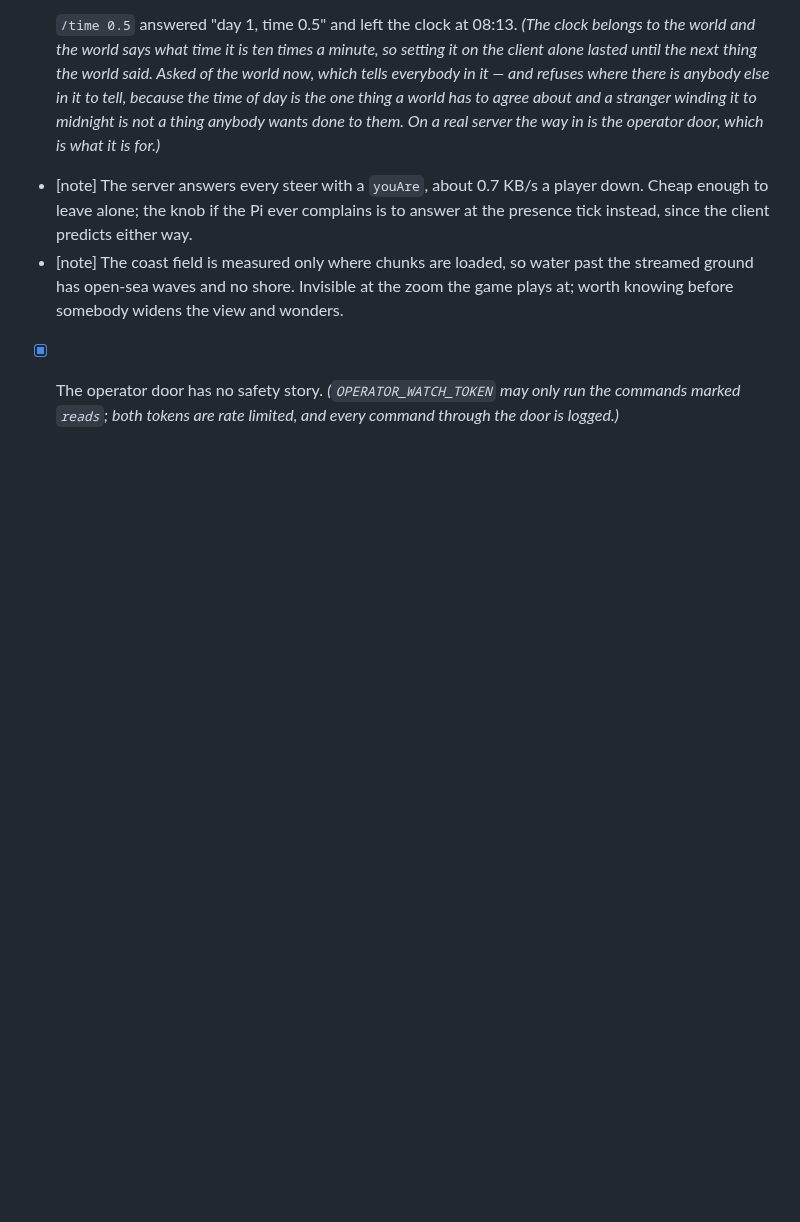
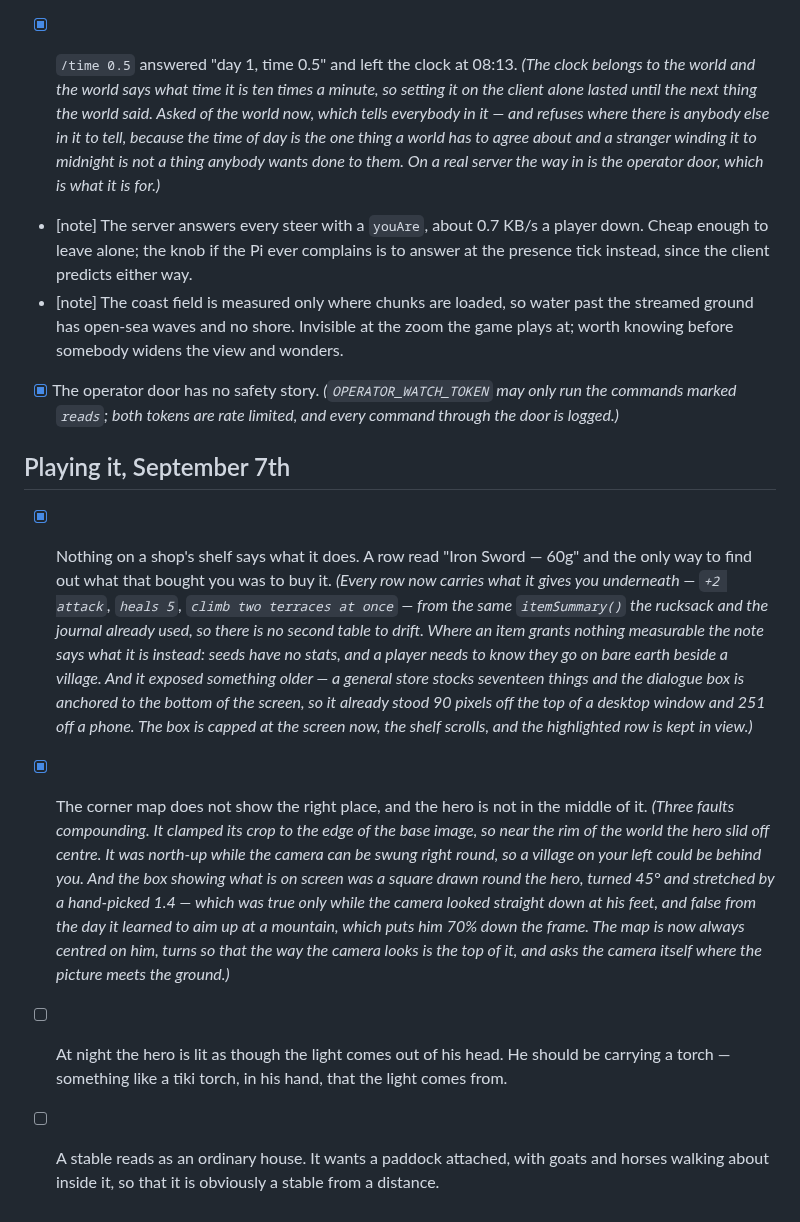
Before and after one commit to christhomas/ai.world, a Markdown page: docs/worklist.md, the part around the change. Rendered like a GitHub page; blank space fills up the shorter version.

Commit message:
Open the list again with what today's play turned up
Two done and two to do: a torch in the hero's hand at night rather than a light
that appears to come out of his head, and a paddock on the stable so it reads as
a stable rather than as a house.

Claude-Session: https://claude.ai/code/session_01LhqpWHQt6KTfAxYx8sCcVM

```diff
--- a/docs/worklist.md
+++ b/docs/worklist.md
@@ -446,3 +446,29 @@ Things Chris hit on a real phone, in the order he hit them.
 
 - [x] The operator door has no safety story. *(`OPERATOR_WATCH_TOKEN` may only run the commands
       marked `reads`; both tokens are rate limited, and every command through the door is logged.)*
+
+## Playing it, September 7th
+
+- [x] Nothing on a shop's shelf says what it does. A row read "Iron Sword — 60g" and the only way
+      to find out what that bought you was to buy it. *(Every row now carries what it gives you
+      underneath — `+2 attack`, `heals 5`, `climb two terraces at once` — from the same
+      `itemSummary()` the rucksack and the journal already used, so there is no second table to
+      drift. Where an item grants nothing measurable the note says what it is instead: seeds have
+      no stats, and a player needs to know they go on bare earth beside a village. And it exposed
+      something older — a general store stocks seventeen things and the dialogue box is anchored to
+      the bottom of the screen, so it already stood 90 pixels off the top of a desktop window and
+      251 off a phone. The box is capped at the screen now, the shelf scrolls, and the highlighted
+      row is kept in view.)*
+- [x] The corner map does not show the right place, and the hero is not in the middle of it.
+      *(Three faults compounding. It clamped its crop to the edge of the base image, so near the rim
+      of the world the hero slid off centre. It was north-up while the camera can be swung right
+      round, so a village on your left could be behind you. And the box showing what is on screen
+      was a square drawn round the hero, turned 45° and stretched by a hand-picked 1.4 — which was
+      true only while the camera looked straight down at his feet, and false from the day it learned
+      to aim up at a mountain, which puts him 70% down the frame. The map is now always centred on
+      him, turns so that the way the camera looks is the top of it, and asks the camera itself where
+      the picture meets the ground.)*
+- [ ] At night the hero is lit as though the light comes out of his head. He should be carrying a
+      torch — something like a tiki torch, in his hand, that the light comes from.
+- [ ] A stable reads as an ordinary house. It wants a paddock attached, with goats and horses
+      walking about inside it, so that it is obviously a stable from a distance.
```
